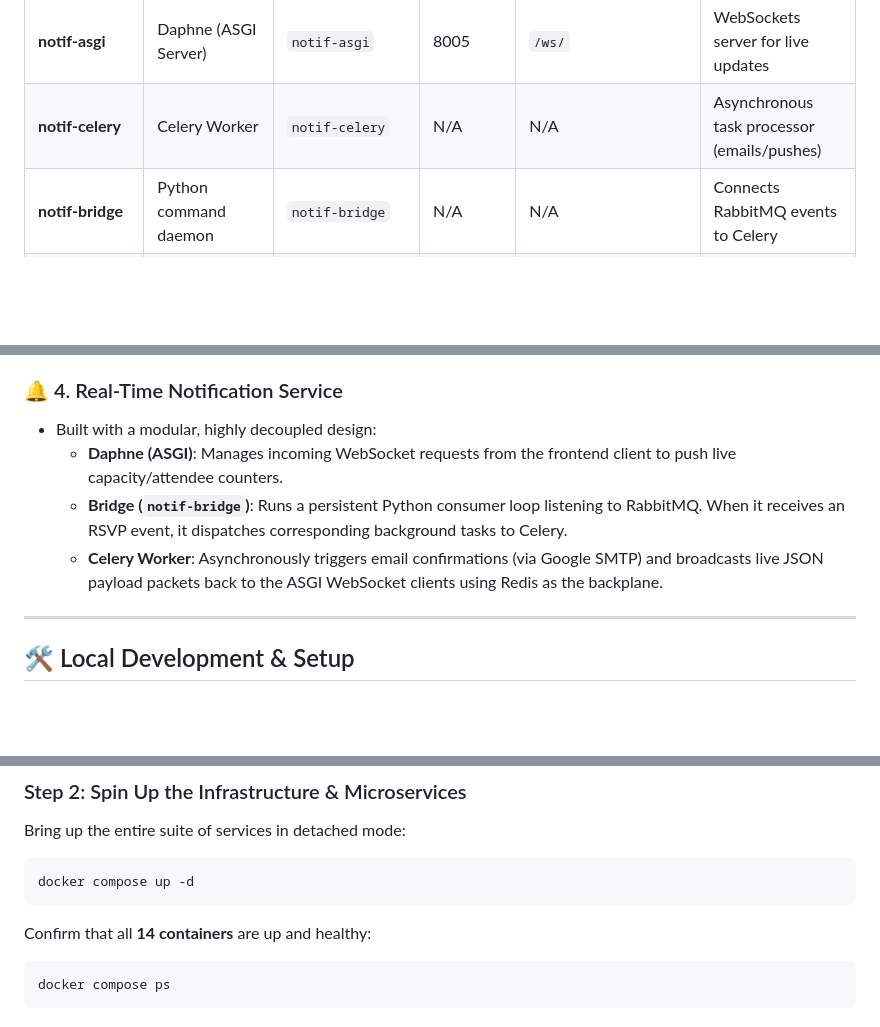
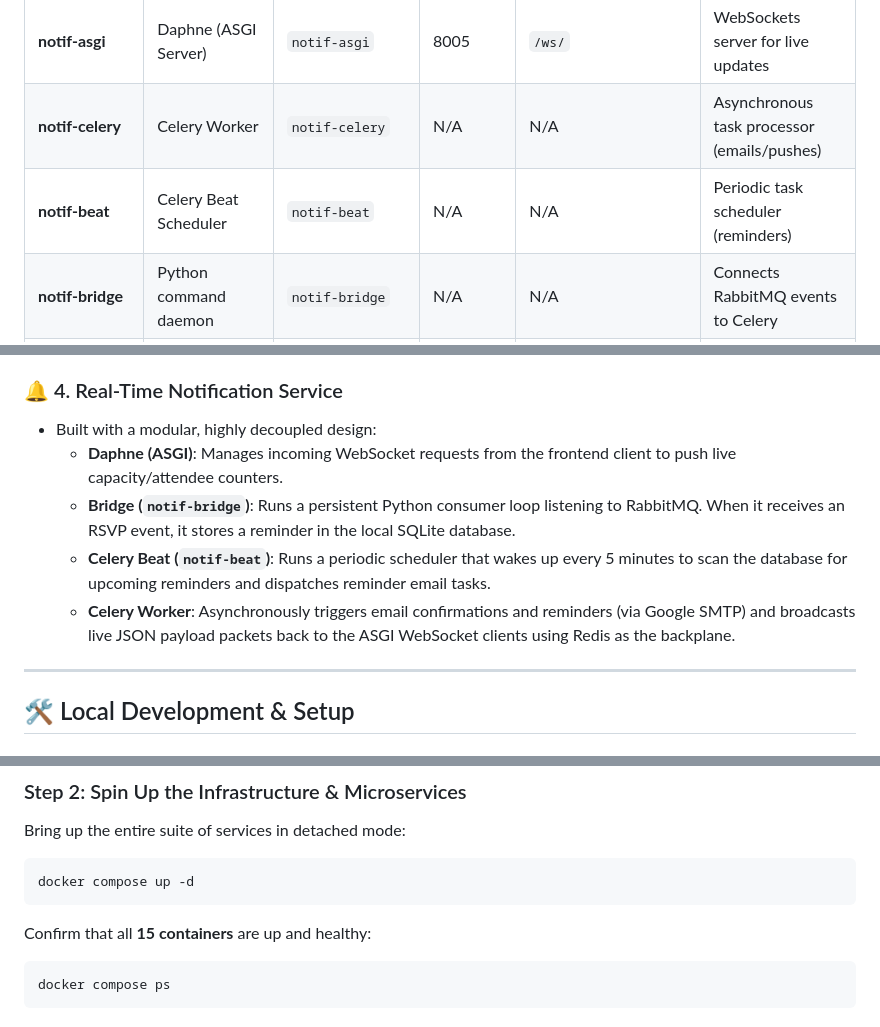
Before and after one commit to shaad4/metup-microservice, a Markdown page: README.md, 3 parts joined by grey strips. Drawn GitHub-style; blank space fills up the shorter version.

Commit message:
docs(readme) : document Celery Beat integration and update system architecture

````diff
--- a/README.md
+++ b/README.md
@@ -64,6 +65,7 @@ graph TD
 | **notif-django**| Python + Django REST | `notif-django` | 8004 | `/api/notifications/` | Notification templates & user settings |
 | **notif-asgi** | Daphne (ASGI Server) | `notif-asgi` | 8005 | `/ws/` | WebSockets server for live updates |
 | **notif-celery**| Celery Worker | `notif-celery` | N/A | N/A | Asynchronous task processor (emails/pushes) |
+| **notif-beat**  | Celery Beat Scheduler | `notif-beat` | N/A | N/A | Periodic task scheduler (reminders) |
 | **notif-bridge**| Python command daemon | `notif-bridge` | N/A | N/A | Connects RabbitMQ events to Celery |
 | **redis** | Redis (Alpine) | `redis` | 6379 | N/A | Celery broker, cache, Channels backplane |
 | **rabbitmq** | RabbitMQ + Management UI | `rabbitmq` | 5672 / 15672 | N/A | Inter-service message broker |
@@ -99,10 +101,11 @@ MetUps employs a hybrid persistence model to support microservice isolation and
 - On success, it publishes JSON events to **RabbitMQ** (e.g., `user_joined_event`, `user_left_event`, `event_full`).
 
 ### 🔔 4. Real-Time Notification Service
-- Built with a modular, highly decoupled design:
-  - **Daphne (ASGI)**: Manages incoming WebSocket requests from the frontend client to push live capacity/attendee counters.
-  - **Bridge (`notif-bridge`)**: Runs a persistent Python consumer loop listening to RabbitMQ. When it receives an RSVP event, it dispatches corresponding background tasks to Celery.
-  - **Celery Worker**: Asynchronously triggers email confirmations (via Google SMTP) and broadcasts live JSON payload packets back to the ASGI WebSocket clients using Redis as the backplane.
+  - Built with a modular, highly decoupled design:
+    - **Daphne (ASGI)**: Manages incoming WebSocket requests from the frontend client to push live capacity/attendee counters.
+    - **Bridge (`notif-bridge`)**: Runs a persistent Python consumer loop listening to RabbitMQ. When it receives an RSVP event, it stores a reminder in the local SQLite database.
+    - **Celery Beat (`notif-beat`)**: Runs a periodic scheduler that wakes up every 5 minutes to scan the database for upcoming reminders and dispatches reminder email tasks.
+    - **Celery Worker**: Asynchronously triggers email confirmations and reminders (via Google SMTP) and broadcasts live JSON payload packets back to the ASGI WebSocket clients using Redis as the backplane.
 
 ---
 
@@ -130,7 +133,7 @@ Bring up the entire suite of services in detached mode:
 docker compose up -d
 ```
 
-Confirm that all **14 containers** are up and healthy:
+Confirm that all **15 containers** are up and healthy:
 ```bash
 docker compose ps
 ```
````
Also changed, not shown: other parts of README.md (+1 -0 lines).
